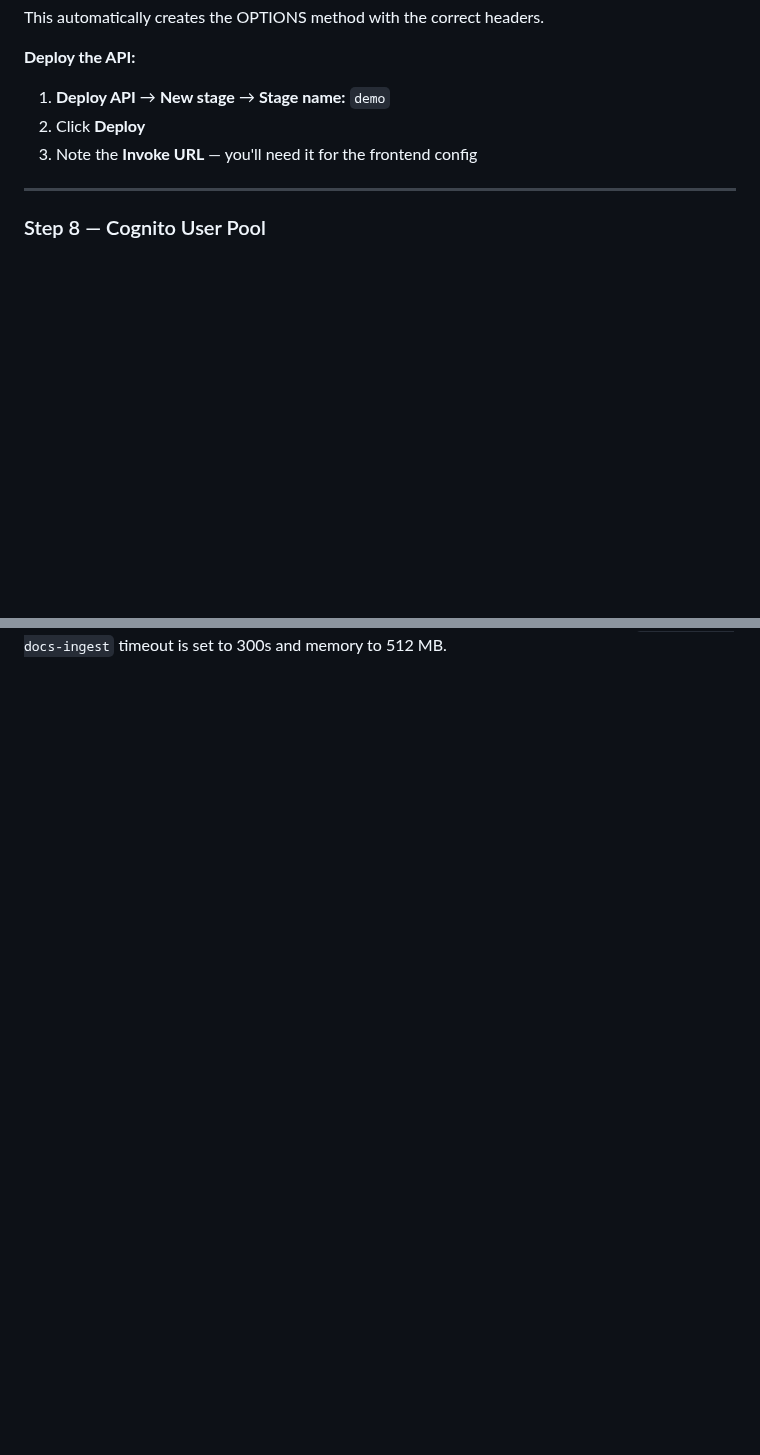
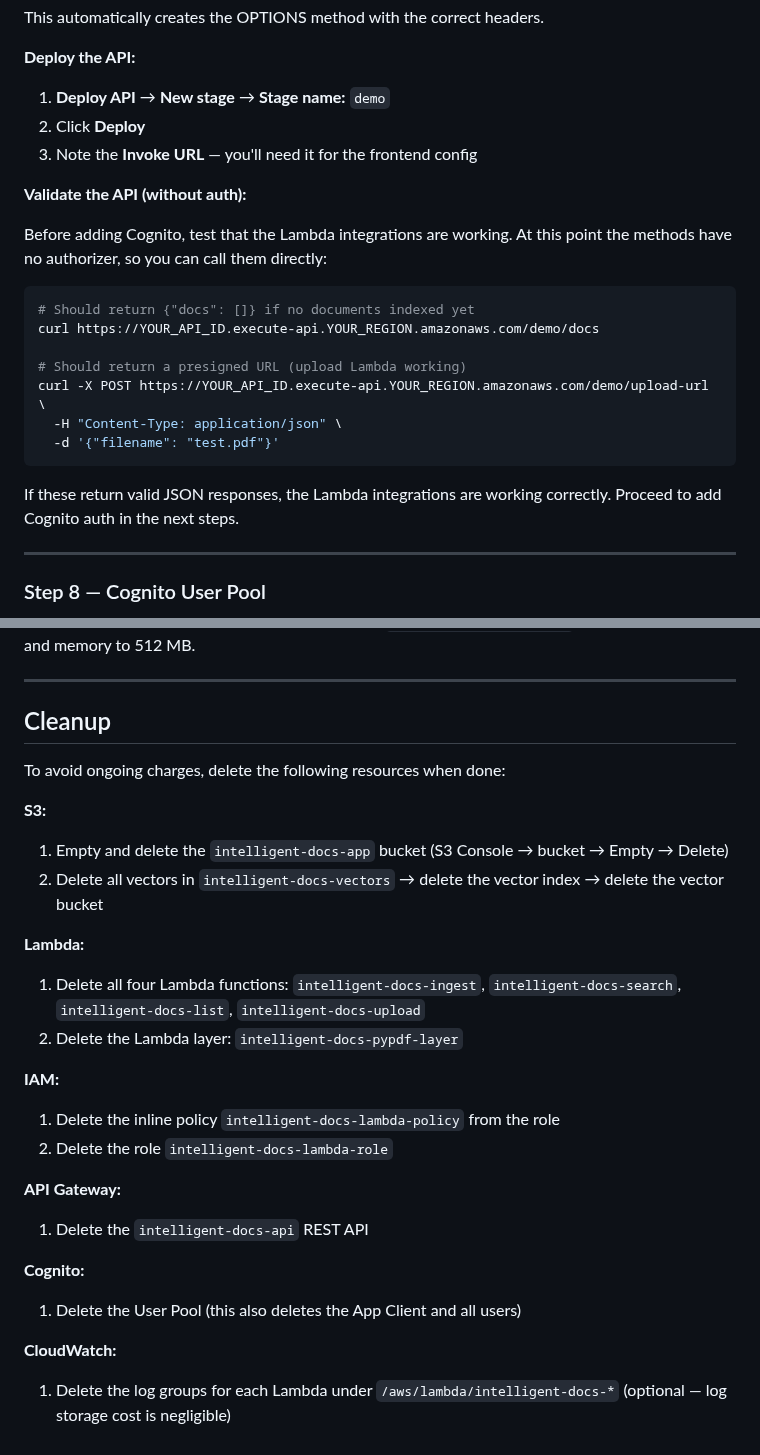
Before and after one commit to awswithchetan/intelligent-docs-with-rag, a Markdown page: README.md, 2 parts joined by grey strips. Drawn GitHub-style; blank space fills up the shorter version.

````diff
--- a/README.md
+++ b/README.md
@@ -348,6 +348,22 @@ This automatically creates the OPTIONS method with the correct headers.
 2. Click **Deploy**
 3. Note the **Invoke URL** — you'll need it for the frontend config
 
+**Validate the API (without auth):**
+
+Before adding Cognito, test that the Lambda integrations are working. At this point the methods have no authorizer, so you can call them directly:
+
+```bash
+# Should return {"docs": []} if no documents indexed yet
+curl https://YOUR_API_ID.execute-api.YOUR_REGION.amazonaws.com/demo/docs
+
+# Should return a presigned URL (upload Lambda working)
+curl -X POST https://YOUR_API_ID.execute-api.YOUR_REGION.amazonaws.com/demo/upload-url \
+  -H "Content-Type: application/json" \
+  -d '{"filename": "test.pdf"}'
+```
+
+If these return valid JSON responses, the Lambda integrations are working correctly. Proceed to add Cognito auth in the next steps.
+
 ---
 
 ### Step 8 — Cognito User Pool
@@ -504 +531,28 @@ The callback URL in the Cognito App Client must exactly match the URL you're ser
 Large PDFs can exceed the default timeout. Ensure `intelligent-docs-ingest` timeout is set to 300s and memory to 512 MB.
+
+---
+
+## Cleanup
+
+To avoid ongoing charges, delete the following resources when done:
+
+**S3:**
+1. Empty and delete the `intelligent-docs-app` bucket (S3 Console → bucket → Empty → Delete)
+2. Delete all vectors in `intelligent-docs-vectors` → delete the vector index → delete the vector bucket
+
+**Lambda:**
+1. Delete all four Lambda functions: `intelligent-docs-ingest`, `intelligent-docs-search`, `intelligent-docs-list`, `intelligent-docs-upload`
+2. Delete the Lambda layer: `intelligent-docs-pypdf-layer`
+
+**IAM:**
+1. Delete the inline policy `intelligent-docs-lambda-policy` from the role
+2. Delete the role `intelligent-docs-lambda-role`
+
+**API Gateway:**
+1. Delete the `intelligent-docs-api` REST API
+
+**Cognito:**
+1. Delete the User Pool (this also deletes the App Client and all users)
+
+**CloudWatch:**
+1. Delete the log groups for each Lambda under `/aws/lambda/intelligent-docs-*` (optional — log storage cost is negligible)
````
Also changed, not shown: other parts of README.md (+24 -13 lines).
